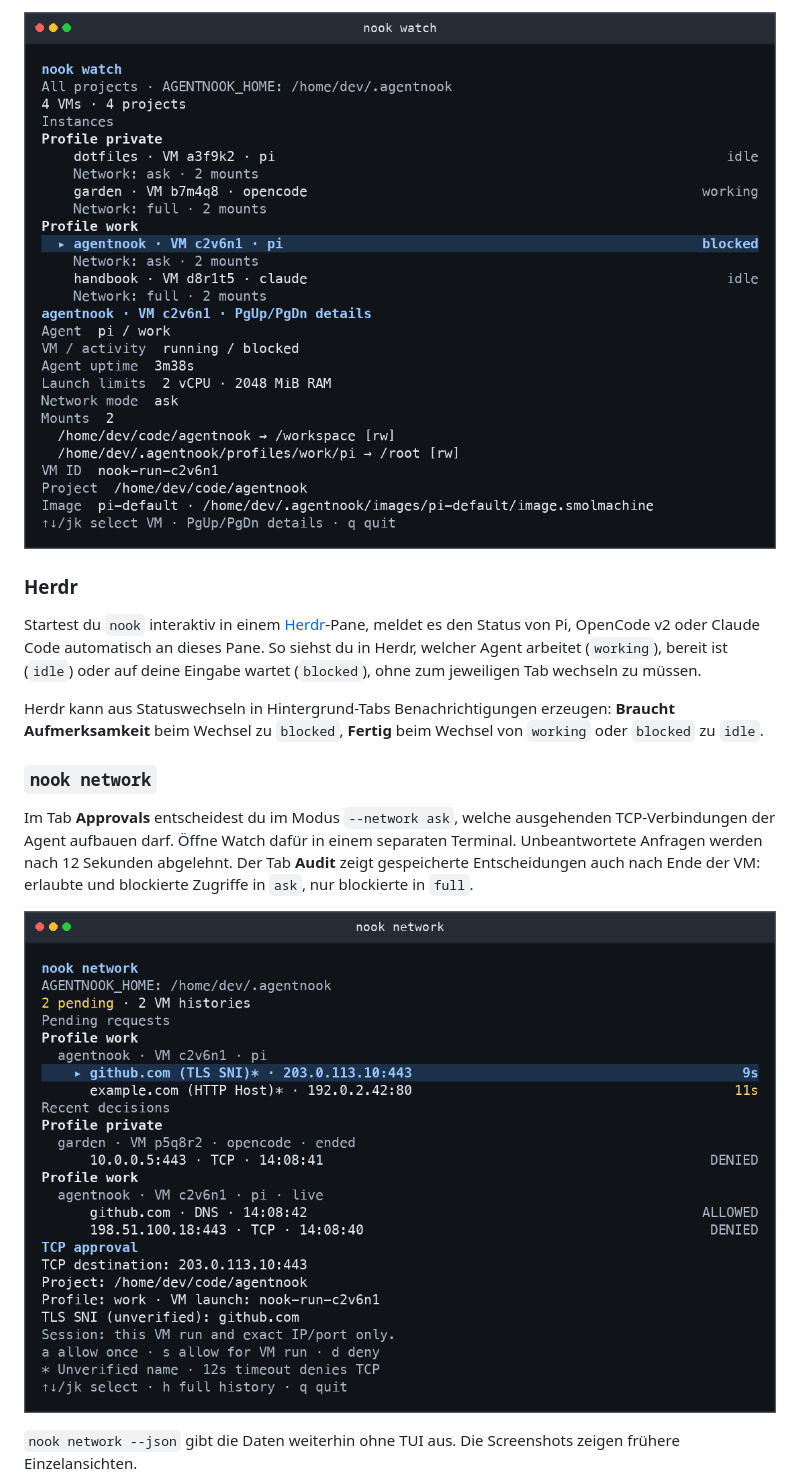
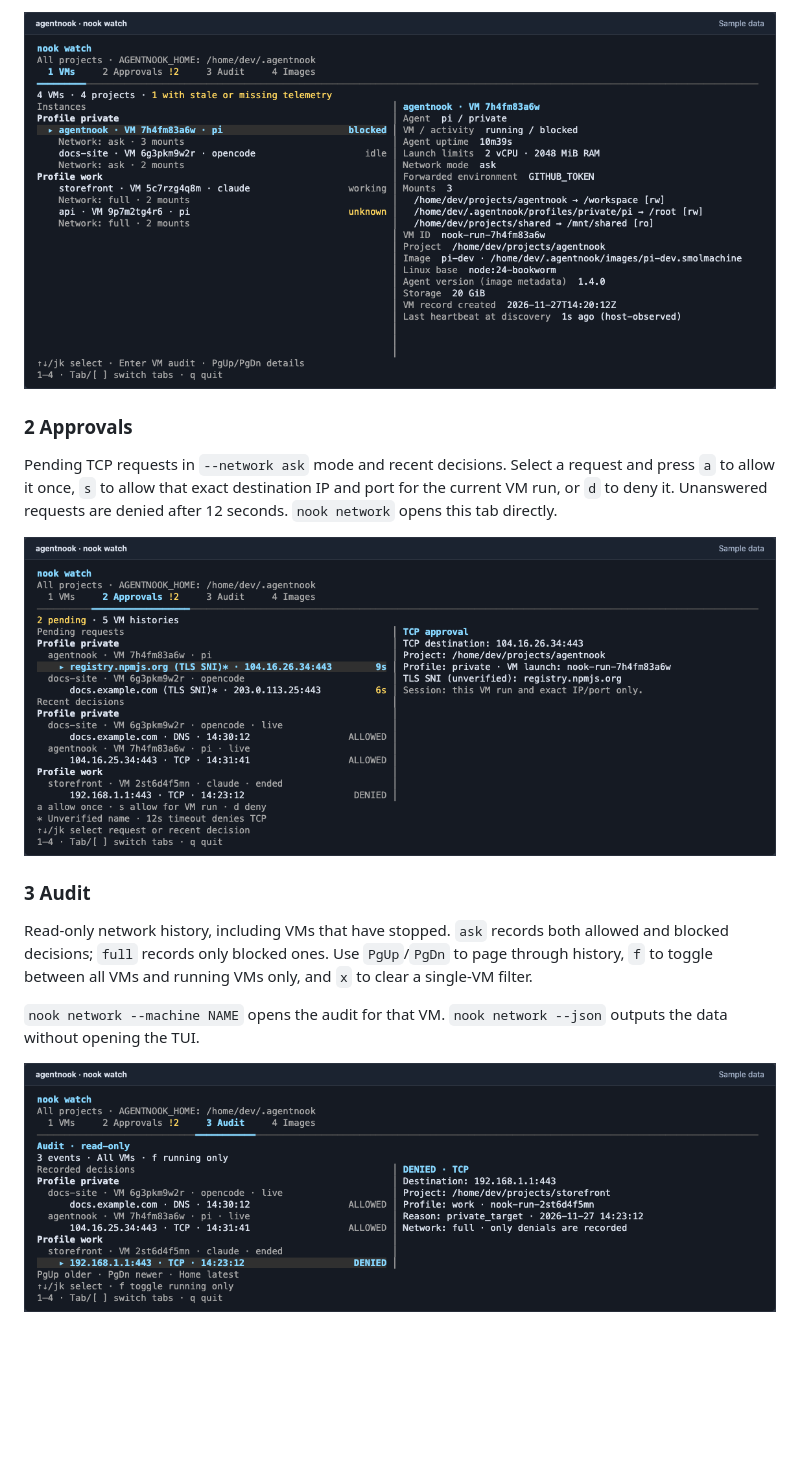
Before and after one commit to flobilosaurus/agentnook, a Markdown page: README.md, the part around one of its changes. Rendered like a GitHub page; pictures changed too: docs/screenshots/network-history.png, docs/screenshots/network.png, docs/screenshots/watch.png; blank space fills up the shorter version.

Commit message:
docs: translate README and refresh Watch screenshots

```diff
--- a/README.md
+++ b/README.md
@@ -108,15 +101,15 @@ Watch startet oder stoppt keine VM. `nook network` und interaktives `nook images
 
-### Herdr
+### 2 Approvals
 
-Startest du `nook` interaktiv in einem [Herdr](https://herdr.dev/)-Pane, meldet es den Status von Pi, OpenCode v2 oder Claude Code automatisch an dieses Pane. So siehst du in Herdr, welcher Agent arbeitet (`working`), bereit ist (`idle`) oder auf deine Eingabe wartet (`blocked`), ohne zum jeweiligen Tab wechseln zu müssen.
+Pending TCP requests in `--network ask` mode and recent decisions. Select a request and press `a` to allow it once, `s` to allow that exact destination IP and port for the current VM run, or `d` to deny it. Unanswered requests are denied after 12 seconds. `nook network` opens this tab directly.
 
-Herdr kann aus Statuswechseln in Hintergrund-Tabs Benachrichtigungen erzeugen: **Braucht Aufmerksamkeit** beim Wechsel zu `blocked`, **Fertig** beim Wechsel von `working` oder `blocked` zu `idle`.
+![Watch Approvals tab: two pending TCP requests and details for the selected request](docs/screenshots/network.png)
 
-### `nook network`
+### 3 Audit
 
-Im Tab **Approvals** entscheidest du im Modus `--network ask`, welche ausgehenden TCP-Verbindungen der Agent aufbauen darf. Öffne Watch dafür in einem separaten Terminal. Unbeantwortete Anfragen werden nach 12 Sekunden abgelehnt. Der Tab **Audit** zeigt gespeicherte Entscheidungen auch nach Ende der VM: erlaubte und blockierte Zugriffe in `ask`, nur blockierte in `full`.
+Read-only network history, including VMs that have stopped. `ask` records both allowed and blocked decisions; `full` records only blocked ones. Use `PgUp`/`PgDn` to page through history, `f` to toggle between all VMs and running VMs only, and `x` to clear a single-VM filter.
 
-![Network-Ansicht mit zwei offenen TCP-Anfragen und den letzten Netzwerkentscheidungen](docs/screenshots/network.png)
+`nook network --machine NAME` opens the audit for that VM. `nook network --json` outputs the data without opening the TUI.
 
-`nook network --json` gibt die Daten weiterhin ohne TUI aus. Die Screenshots zeigen frühere Einzelansichten.
+![Watch Audit tab: allowed and blocked decisions for running and stopped VMs](docs/screenshots/network-history.png)
 
```
Also changed, not shown: other parts of README.md (+54 -51 lines), docs/screenshots/images-status.png.
